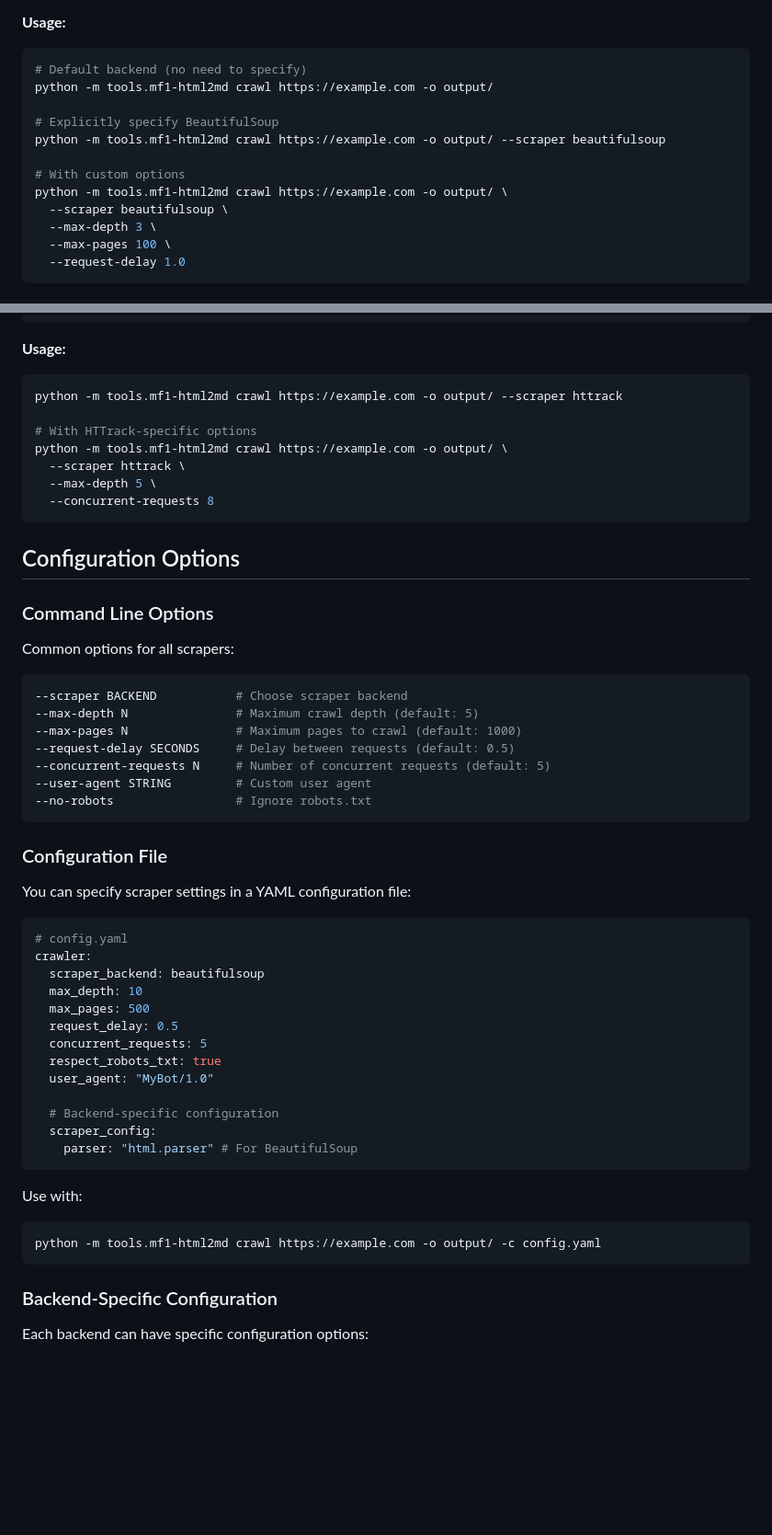
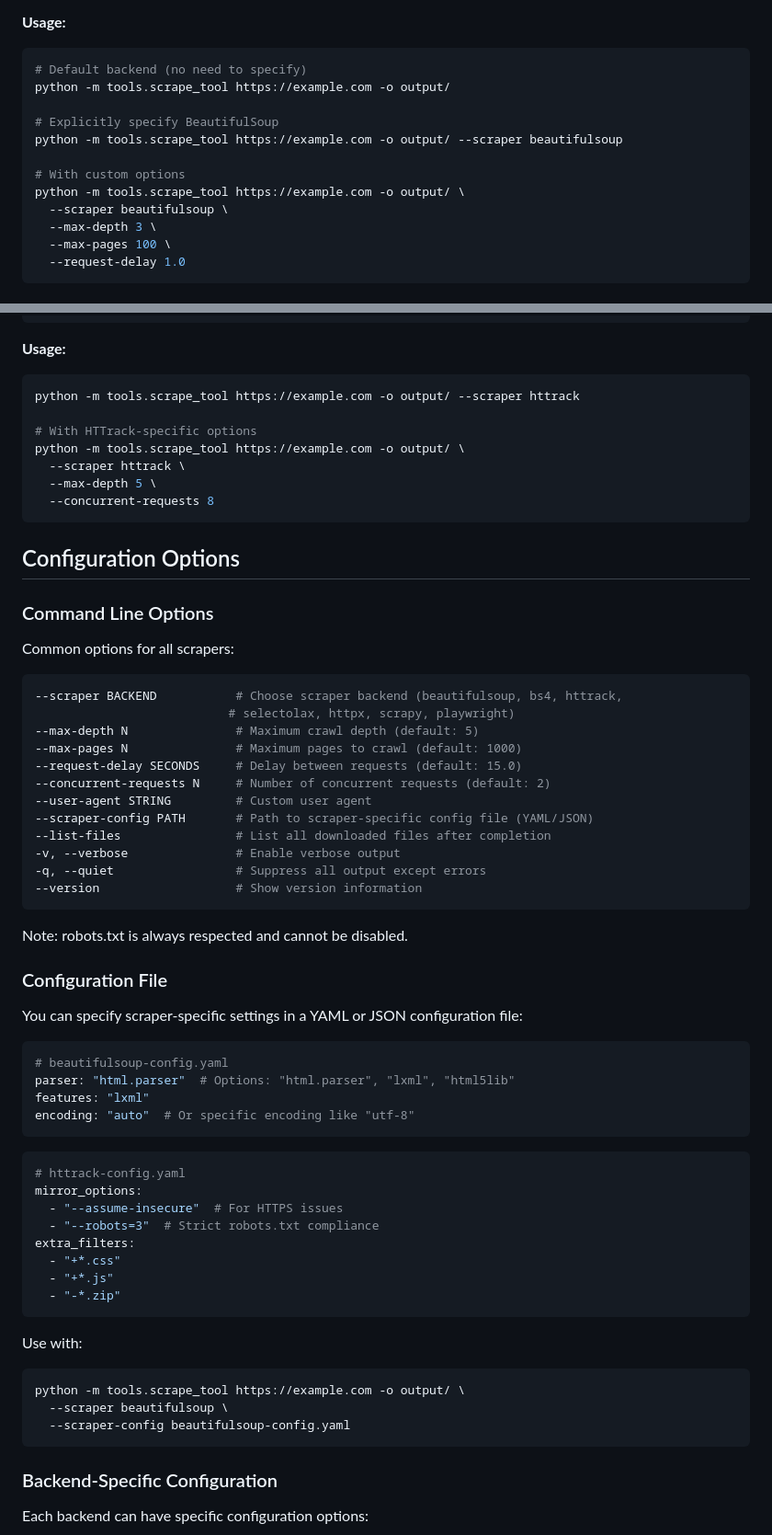
Before and after one commit to franz-agency/m1f, a Markdown page: docs/04_scrape/41_html2md_scraper_backends.md, 2 parts joined by grey strips. Shown at 92% size. GitHub-like rendering; blank space fills up the shorter version.

````diff
--- a/docs/04_scrape/41_html2md_scraper_backends.md
+++ b/docs/04_scrape/41_html2md_scraper_backends.md
@@ -38,13 +38,13 @@ BeautifulSoup4 is the default backend, ideal for scraping static HTML websites.
 
 ```bash
 # Default backend (no need to specify)
-python -m tools.mf1-html2md crawl https://example.com -o output/
+python -m tools.scrape_tool https://example.com -o output/
 
 # Explicitly specify BeautifulSoup
-python -m tools.mf1-html2md crawl https://example.com -o output/ --scraper beautifulsoup
+python -m tools.scrape_tool https://example.com -o output/ --scraper beautifulsoup
 
 # With custom options
-python -m tools.mf1-html2md crawl https://example.com -o output/ \
+python -m tools.scrape_tool https://example.com -o output/ \
   --scraper beautifulsoup \
   --max-depth 3 \
   --max-pages 100 \
@@ -85,10 +85,10 @@ brew install httrack
 **Usage:**
 
 ```bash
-python -m tools.mf1-html2md crawl https://example.com -o output/ --scraper httrack
+python -m tools.scrape_tool https://example.com -o output/ --scraper httrack
 
 # With HTTrack-specific options
-python -m tools.mf1-html2md crawl https://example.com -o output/ \
+python -m tools.scrape_tool https://example.com -o output/ \
   --scraper httrack \
   --max-depth 5 \
   --concurrent-requests 8
@@ -101,39 +101,50 @@ python -m tools.mf1-html2md crawl https://example.com -o output/ \
 Common options for all scrapers:
 
 ```bash
---scraper BACKEND           # Choose scraper backend
+--scraper BACKEND           # Choose scraper backend (beautifulsoup, bs4, httrack,
+                           # selectolax, httpx, scrapy, playwright)
 --max-depth N               # Maximum crawl depth (default: 5)
 --max-pages N               # Maximum pages to crawl (default: 1000)
---request-delay SECONDS     # Delay between requests (default: 0.5)
---concurrent-requests N     # Number of concurrent requests (default: 5)
+--request-delay SECONDS     # Delay between requests (default: 15.0)
+--concurrent-requests N     # Number of concurrent requests (default: 2)
 --user-agent STRING         # Custom user agent
---no-robots                 # Ignore robots.txt
+--scraper-config PATH       # Path to scraper-specific config file (YAML/JSON)
+--list-files                # List all downloaded files after completion
+-v, --verbose               # Enable verbose output
+-q, --quiet                 # Suppress all output except errors
+--version                   # Show version information
 ```
+
+Note: robots.txt is always respected and cannot be disabled.
 
 ### Configuration File
 
-You can specify scraper settings in a YAML configuration file:
+You can specify scraper-specific settings in a YAML or JSON configuration file:
 
 ```yaml
-# config.yaml
-crawler:
-  scraper_backend: beautifulsoup
-  max_depth: 10
-  max_pages: 500
-  request_delay: 0.5
-  concurrent_requests: 5
-  respect_robots_txt: true
-  user_agent: "MyBot/1.0"
+# beautifulsoup-config.yaml
+parser: "html.parser"  # Options: "html.parser", "lxml", "html5lib"
+features: "lxml"
+encoding: "auto"  # Or specific encoding like "utf-8"
+```
 
-  # Backend-specific configuration
-  scraper_config:
-    parser: "html.parser" # For BeautifulSoup
+```yaml
+# httrack-config.yaml
+mirror_options:
+  - "--assume-insecure"  # For HTTPS issues
+  - "--robots=3"  # Strict robots.txt compliance
+extra_filters:
+  - "+*.css"
+  - "+*.js"
+  - "-*.zip"
 ```
 
 Use with:
 
 ```bash
-python -m tools.mf1-html2md crawl https://example.com -o output/ -c config.yaml
+python -m tools.scrape_tool https://example.com -o output/ \
+  --scraper beautifulsoup \
+  --scraper-config beautifulsoup-config.yaml
 ```
 
 ### Backend-Specific Configuration
````
Also changed, not shown: other parts of docs/04_scrape/41_html2md_scraper_backends.md (+26 -21 lines), docs/04_scrape/40_webscraper.md (+21 -26 lines).
